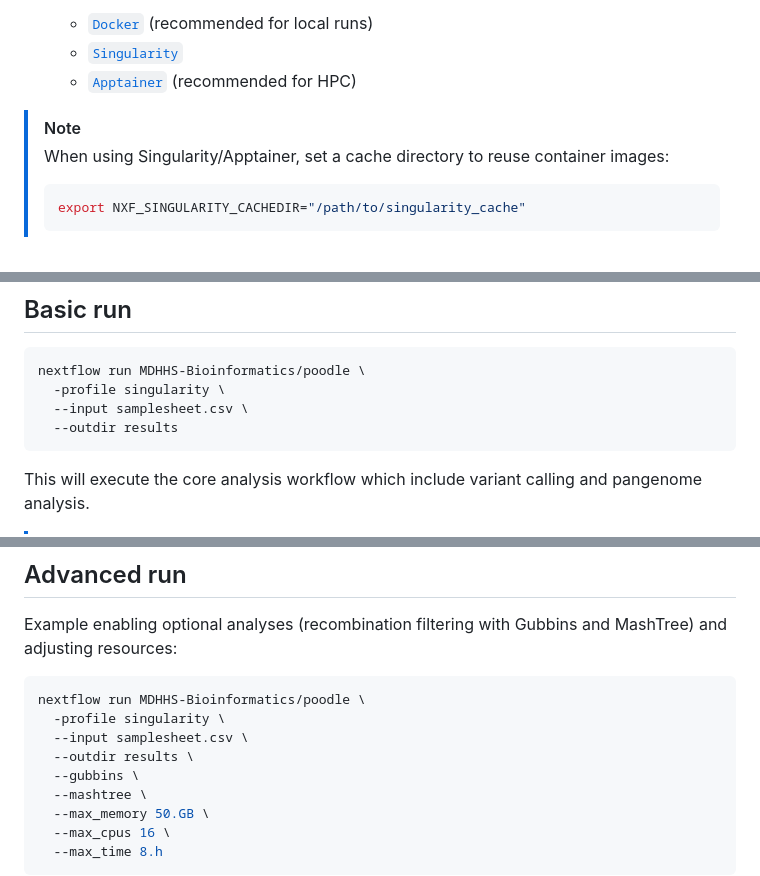
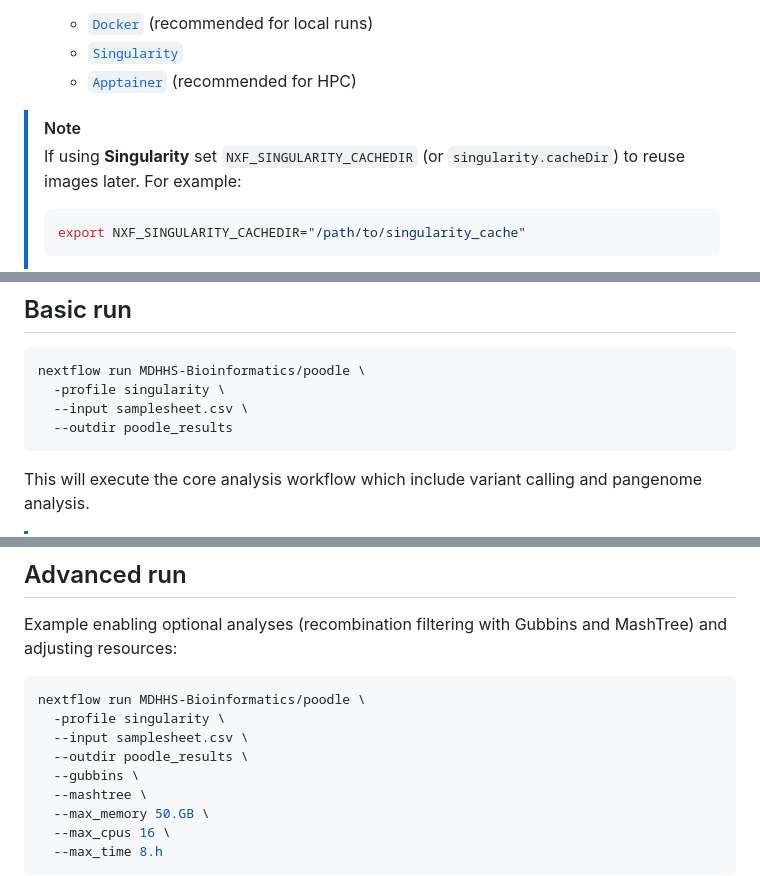
Before and after one commit to MDHHS-Bioinformatics/poodle, a Markdown page: docs/usage.md, 3 parts joined by grey strips. Drawn GitHub-style.

Commit message:
adding apptainer support

````diff
--- a/docs/usage.md
+++ b/docs/usage.md
@@ -54,7 +54,6 @@ Install the following software:
   * [`Apptainer`](https://apptainer.org/docs/user/latest/) (recommended for HPC)
 
 > [!NOTE]
-> When using Singularity/Apptainer, set a cache directory to reuse container images:
->
+> If using **Singularity** set `NXF_SINGULARITY_CACHEDIR` (or `singularity.cacheDir`) to reuse images later. For example:
 > ```bash
 > export NXF_SINGULARITY_CACHEDIR="/path/to/singularity_cache"
@@ -132,7 +136,7 @@ An example samplesheet is available in [`assets/samplesheet.csv`](../assets/samp
 nextflow run MDHHS-Bioinformatics/poodle \
   -profile singularity \
   --input samplesheet.csv \
-  --outdir results
+  --outdir poodle_results
 ```
 
 This will execute the core analysis workflow which include variant calling and pangenome analysis.
@@ -150,7 +154,7 @@ Example enabling optional analyses (recombination filtering with Gubbins and Mas
 nextflow run MDHHS-Bioinformatics/poodle \
   -profile singularity \
   --input samplesheet.csv \
-  --outdir results \
+  --outdir poodle_results \
   --gubbins \
   --mashtree \
   --max_memory 50.GB \
````
Also changed, not shown: other parts of docs/usage.md (+6 -1 lines), README.md (+5 -8 lines), docs/parameters.md (+3 -3 lines).
